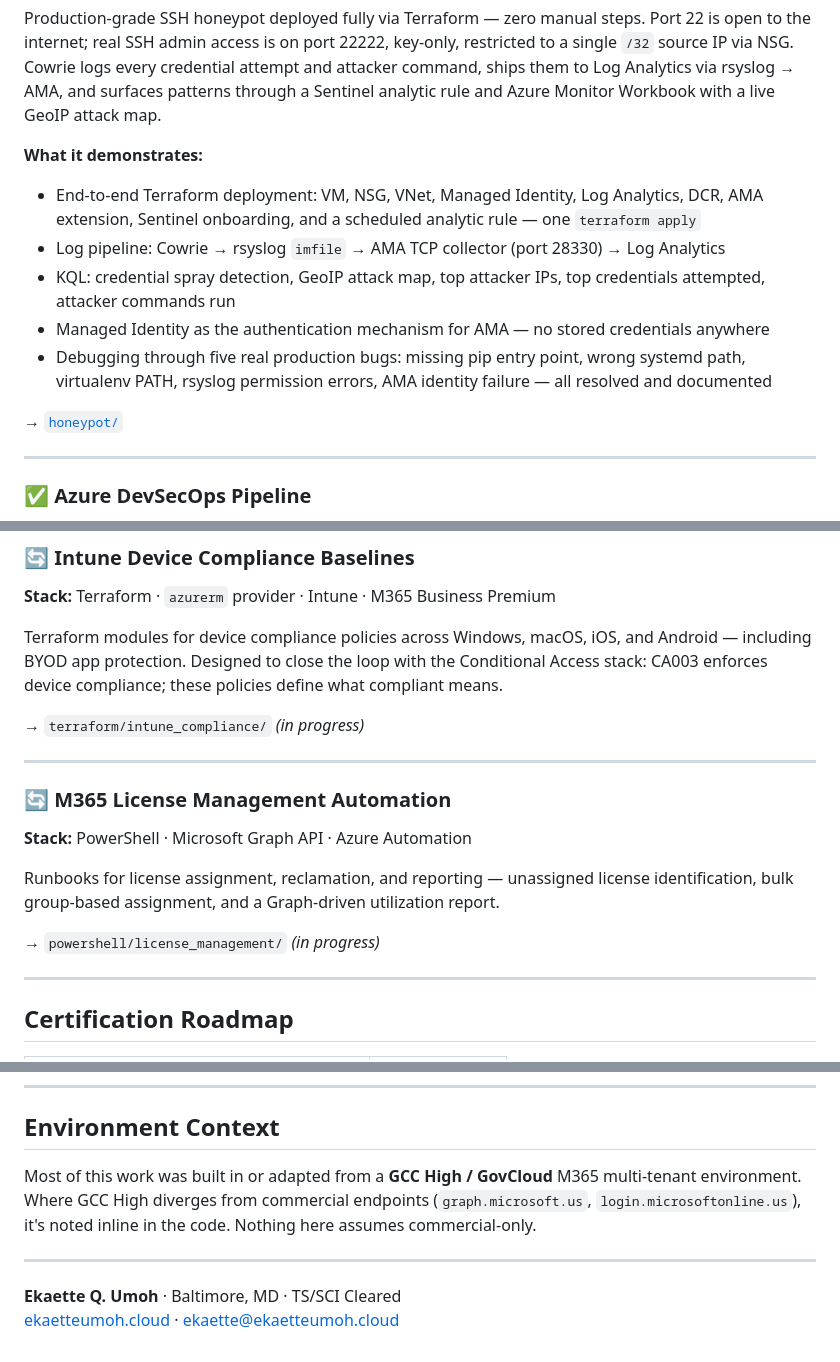
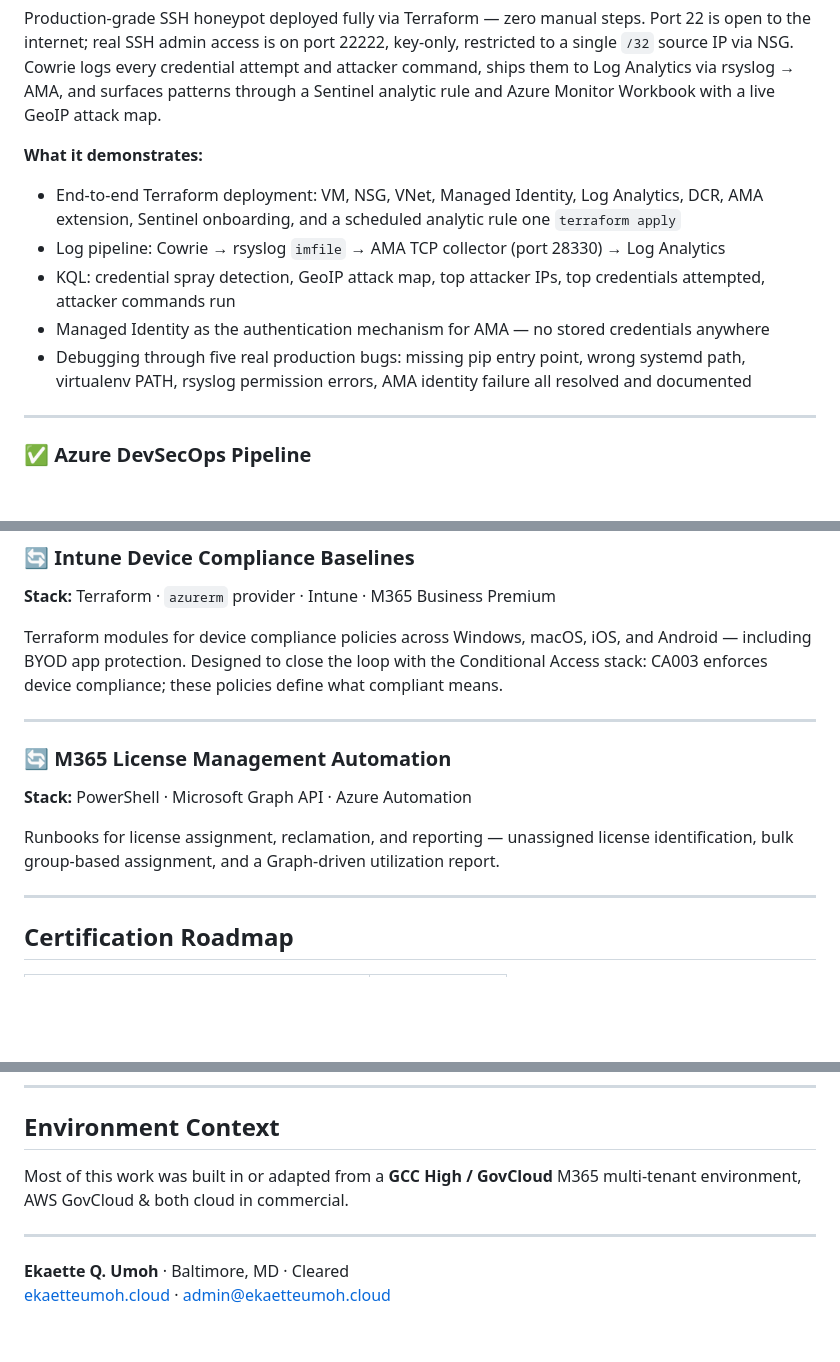
Before and after one commit to ekaumoh/lets-build, a Markdown page: README.md, 3 parts joined by grey strips. Rendered like a GitHub page; blank space fills up the shorter version.

Commit message:
doc: updating README to reflect current state

```diff
--- a/README.md
+++ b/README.md
@@ -52,13 +52,11 @@ Cloud engineer with a security focus. I build infrastructure, automate the toil,
 Production-grade SSH honeypot deployed fully via Terraform — zero manual steps. Port 22 is open to the internet; real SSH admin access is on port 22222, key-only, restricted to a single `/32` source IP via NSG. Cowrie logs every credential attempt and attacker command, ships them to Log Analytics via rsyslog → AMA, and surfaces patterns through a Sentinel analytic rule and Azure Monitor Workbook with a live GeoIP attack map.
 
 **What it demonstrates:**
-- End-to-end Terraform deployment: VM, NSG, VNet, Managed Identity, Log Analytics, DCR, AMA extension, Sentinel onboarding, and a scheduled analytic rule — one `terraform apply`
+- End-to-end Terraform deployment: VM, NSG, VNet, Managed Identity, Log Analytics, DCR, AMA extension, Sentinel onboarding, and a scheduled analytic rule one `terraform apply`
 - Log pipeline: Cowrie → rsyslog `imfile` → AMA TCP collector (port 28330) → Log Analytics
 - KQL: credential spray detection, GeoIP attack map, top attacker IPs, top credentials attempted, attacker commands run
 - Managed Identity as the authentication mechanism for AMA — no stored credentials anywhere
-- Debugging through five real production bugs: missing pip entry point, wrong systemd path, virtualenv PATH, rsyslog permission errors, AMA identity failure — all resolved and documented
-
-→ [`honeypot/`](./honeypot/)
+- Debugging through five real production bugs: missing pip entry point, wrong systemd path, virtualenv PATH, rsyslog permission errors, AMA identity failure all resolved and documented
 
 ---
 
@@ -209,16 +195,12 @@ Production-pattern EKS platform split across three repositories by concern: infr
 
 Terraform modules for device compliance policies across Windows, macOS, iOS, and Android — including BYOD app protection. Designed to close the loop with the Conditional Access stack: CA003 enforces device compliance; these policies define what compliant means.
 
-→ `terraform/intune_compliance/` *(in progress)*
-
 ---
 
 ### 🔄 M365 License Management Automation
 **Stack:** PowerShell · Microsoft Graph API · Azure Automation
 
 Runbooks for license assignment, reclamation, and reporting — unassigned license identification, bulk group-based assignment, and a Graph-driven utilization report.
-
-→ `powershell/license_management/` *(in progress)*
 
 ---
 
@@ -237,9 +219,9 @@ Runbooks for license assignment, reclamation, and reporting — unassigned licen
 
 ## Environment Context
 
-Most of this work was built in or adapted from a **GCC High / GovCloud** M365 multi-tenant environment. Where GCC High diverges from commercial endpoints (`graph.microsoft.us`, `login.microsoftonline.us`), it's noted inline in the code. Nothing here assumes commercial-only.
+Most of this work was built in or adapted from a **GCC High / GovCloud** M365 multi-tenant environment, AWS GovCloud & both cloud in commercial.
 
 ---
 
-**Ekaette Q. Umoh** · Baltimore, MD · TS/SCI Cleared
-[ekaetteumoh.cloud](https://ekaetteumoh.cloud) · [ekaette@ekaetteumoh.cloud](mailto:ekaette@ekaetteumoh.cloud)
+**Ekaette Q. Umoh** · Baltimore, MD · Cleared
+[ekaetteumoh.cloud](https://ekaetteumoh.cloud) · [admin@ekaetteumoh.cloud](mailto:admin@ekaetteumoh.cloud)
```
Also changed, not shown: other parts of README.md (+2 -14 lines).
